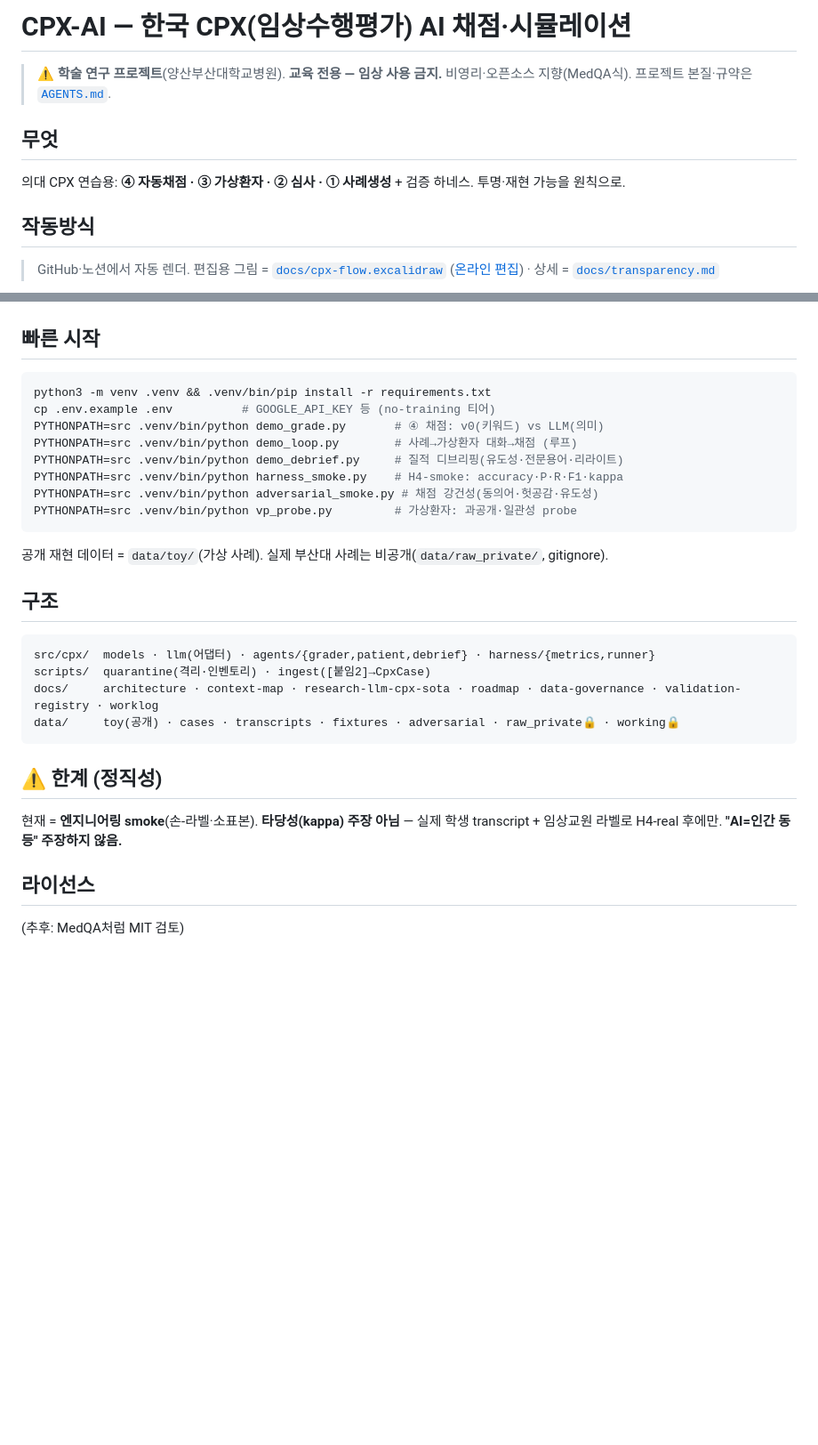
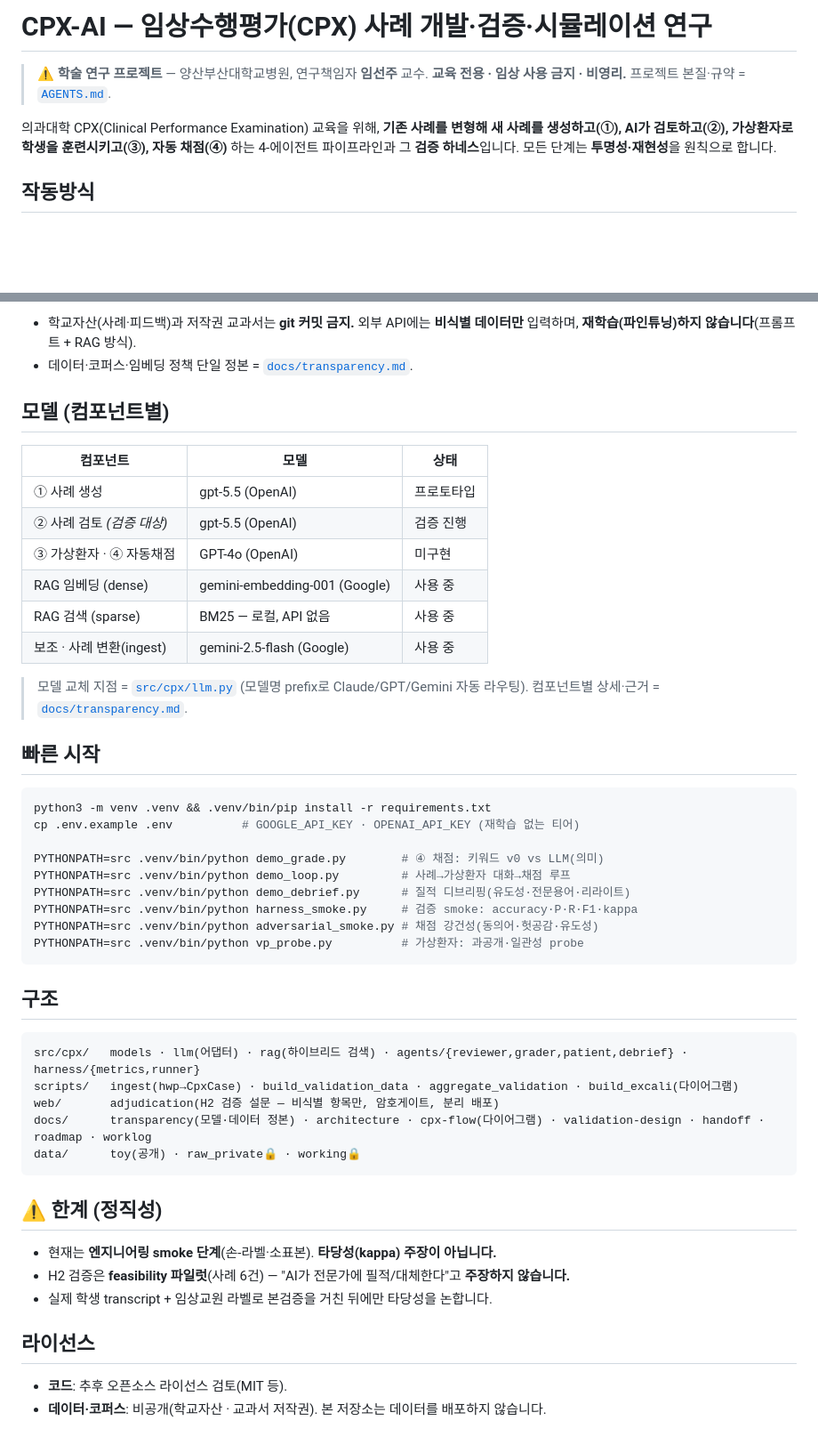
Before and after one commit to click6067-ship-it/CPX, a Markdown page: README.md, 2 parts joined by grey strips. Shown at 89% size. GitHub-like rendering; blank space fills up the shorter version.

````diff
--- a/README.md
+++ b/README.md
@@ -1,10 +1,9 @@
-# CPX-AI — 한국 CPX(임상수행평가) AI 채점·시뮬레이션
+# CPX-AI — 임상수행평가(CPX) 사례 개발·검증·시뮬레이션 연구
 
-> ⚠️ **학술 연구 프로젝트**(양산부산대학교병원). **교육 전용 — 임상 사용 금지.** 비영리·오픈소스 지향(MedQA식). 프로젝트 본질·규약은 [`AGENTS.md`](AGENTS.md).
+> ⚠️ **학술 연구 프로젝트** — 양산부산대학교병원, 연구책임자 **임선주** 교수.
+> **교육 전용 · 임상 사용 금지 · 비영리.** 프로젝트 본질·규약 = [`AGENTS.md`](AGENTS.md).
 
-## 무엇
-의대 CPX 연습용: **④ 자동채점 · ③ 가상환자 · ② 심사 · ① 사례생성** + 검증 하네스. 투명·재현 가능을 원칙으로.
+의과대학 CPX(Clinical Performance Examination) 교육을 위해, **기존 사례를 변형해 새 사례를 생성하고(①), AI가 검토하고(②), 가상환자로 학생을 훈련시키고(③), 자동 채점(④)** 하는 4-에이전트 파이프라인과 그 **검증 하네스**입니다. 모든 단계는 **투명성·재현성**을 원칙으로 합니다.
 
 ## 작동방식
-> GitHub·노션에서 자동 렌더. 편집용 그림 = [`docs/cpx-flow.excalidraw`](docs/cpx-flow.excalidraw) ([온라인 편집](https://excalidraw.com/#json=MDRx6v86yhWXLqAxpekQJ,WzNaXnBRwxKblOzIa5XZeA)) · 상세 = [`docs/transparency.md`](docs/transparency.md)
 
@@ -27,28 +27,50 @@ flowchart TD
+- 학교자산(사례·피드백)과 저작권 교과서는 **git 커밋 금지.** 외부 API에는 **비식별 데이터만** 입력하며, **재학습(파인튜닝)하지 않습니다**(프롬프트 + RAG 방식).
+- 데이터·코퍼스·임베딩 정책 단일 정본 = [`docs/transparency.md`](docs/transparency.md).
+
+## 모델 (컴포넌트별)
+
+| 컴포넌트 | 모델 | 상태 |
+|---|---|---|
+| ① 사례 생성 | gpt-5.5 (OpenAI) | 프로토타입 |
+| ② 사례 검토 *(검증 대상)* | gpt-5.5 (OpenAI) | 검증 진행 |
+| ③ 가상환자 · ④ 자동채점 | GPT-4o (OpenAI) | 미구현 |
+| RAG 임베딩 (dense) | gemini-embedding-001 (Google) | 사용 중 |
+| RAG 검색 (sparse) | BM25 — 로컬, API 없음 | 사용 중 |
+| 보조 · 사례 변환(ingest) | gemini-2.5-flash (Google) | 사용 중 |
+
+> 모델 교체 지점 = [`src/cpx/llm.py`](src/cpx/llm.py) (모델명 prefix로 Claude/GPT/Gemini 자동 라우팅). 컴포넌트별 상세·근거 = [`docs/transparency.md`](docs/transparency.md).
+
+## 빠른 시작
+
+```bash
+python3 -m venv .venv && .venv/bin/pip install -r requirements.txt
+cp .env.example .env          # GOOGLE_API_KEY · OPENAI_API_KEY (재학습 없는 티어)
+
+PYTHONPATH=src .venv/bin/python demo_grade.py        # ④ 채점: 키워드 v0 vs LLM(의미)
+PYTHONPATH=src .venv/bin/python demo_loop.py         # 사례→가상환자 대화→채점 루프
+PYTHONPATH=src .venv/bin/python demo_debrief.py      # 질적 디브리핑(유도성·전문용어·리라이트)
+PYTHONPATH=src .venv/bin/python harness_smoke.py     # 검증 smoke: accuracy·P·R·F1·kappa
+PYTHONPATH=src .venv/bin/python adversarial_smoke.py # 채점 강건성(동의어·헛공감·유도성)
+PYTHONPATH=src .venv/bin/python vp_probe.py          # 가상환자: 과공개·일관성 probe
 ```
 
-## 빠른 시작
-```bash
-python3 -m venv .venv && .venv/bin/pip install -r requirements.txt
-cp .env.example .env          # GOOGLE_API_KEY 등 (no-training 티어)
-PYTHONPATH=src .venv/bin/python demo_grade.py       # ④ 채점: v0(키워드) vs LLM(의미)
-PYTHONPATH=src .venv/bin/python demo_loop.py        # 사례→가상환자 대화→채점 (루프)
-PYTHONPATH=src .venv/bin/python demo_debrief.py     # 질적 디브리핑(유도성·전문용어·리라이트)
-PYTHONPATH=src .venv/bin/python harness_smoke.py    # H4-smoke: accuracy·P·R·F1·kappa
-PYTHONPATH=src .venv/bin/python adversarial_smoke.py # 채점 강건성(동의어·헛공감·유도성)
-PYTHONPATH=src .venv/bin/python vp_probe.py         # 가상환자: 과공개·일관성 probe
+## 구조
+
 ```
-공개 재현 데이터 = `data/toy/`(가상 사례). 실제 부산대 사례는 비공개(`data/raw_private/`, gitignore).
-
-## 구조
-```
-src/cpx/  models · llm(어댑터) · agents/{grader,patient,debrief} · harness/{metrics,runner}
-scripts/  quarantine(격리·인벤토리) · ingest([붙임2]→CpxCase)
-docs/     architecture · context-map · research-llm-cpx-sota · roadmap · data-governance · validation-registry · worklog
-data/     toy(공개) · cases · transcripts · fixtures · adversarial · raw_private🔒 · working🔒
+src/cpx/   models · llm(어댑터) · rag(하이브리드 검색) · agents/{reviewer,grader,patient,debrief} · harness/{metrics,runner}
+scripts/   ingest(hwp→CpxCase) · build_validation_data · aggregate_validation · build_excali(다이어그램)
+web/       adjudication(H2 검증 설문 — 비식별 항목만, 암호게이트, 분리 배포)
+docs/      transparency(모델·데이터 정본) · architecture · cpx-flow(다이어그램) · validation-design · handoff · roadmap · worklog
+data/      toy(공개) · raw_private🔒 · working🔒
 ```
 
 ## ⚠️ 한계 (정직성)
-현재 = **엔지니어링 smoke**(손-라벨·소표본). **타당성(kappa) 주장 아님** — 실제 학생 transcript + 임상교원 라벨로 H4-real 후에만. **"AI=인간 동등" 주장하지 않음.**
+
+- 현재는 **엔지니어링 smoke 단계**(손-라벨·소표본). **타당성(kappa) 주장이 아닙니다.**
+- H2 검증은 **feasibility 파일럿**(사례 6건) — "AI가 전문가에 필적/대체한다"고 **주장하지 않습니다.**
+- 실제 학생 transcript + 임상교원 라벨로 본검증을 거친 뒤에만 타당성을 논합니다.
 
 ## 라이선스
-(추후: MedQA처럼 MIT 검토)
+
+- **코드**: 추후 오픈소스 라이선스 검토(MIT 등).
+- **데이터·코퍼스**: 비공개(학교자산 · 교과서 저작권). 본 저장소는 데이터를 배포하지 않습니다.
````
Also changed, not shown: other parts of README.md (+17 -16 lines), docs/cpx-flow.png (added), 3 other files.
